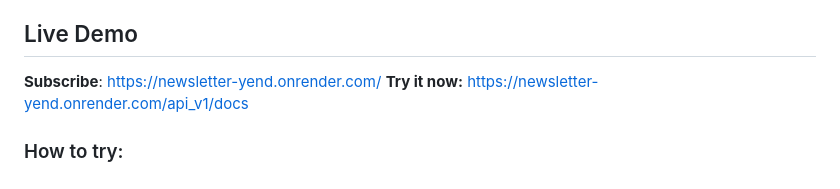
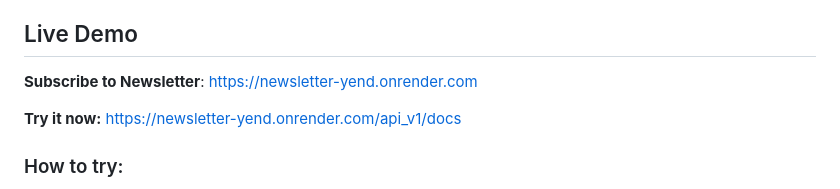
Before and after one commit to batman00723/Aman-Times-Newsletter, a Markdown page: README.md, the part around the change. Rendered like a GitHub page.

```diff
--- a/README.md
+++ b/README.md
@@ -18,7 +18,8 @@ An autonomous, self-correcting AI agent that researches, scores, and delivers ge
 
 ## Live Demo
 
-**Subscribe**: https://newsletter-yend.onrender.com/
+**Subscribe to Newsletter**: https://newsletter-yend.onrender.com
+
 **Try it now:** https://newsletter-yend.onrender.com/api_v1/docs
 
 ### How to try:
```
